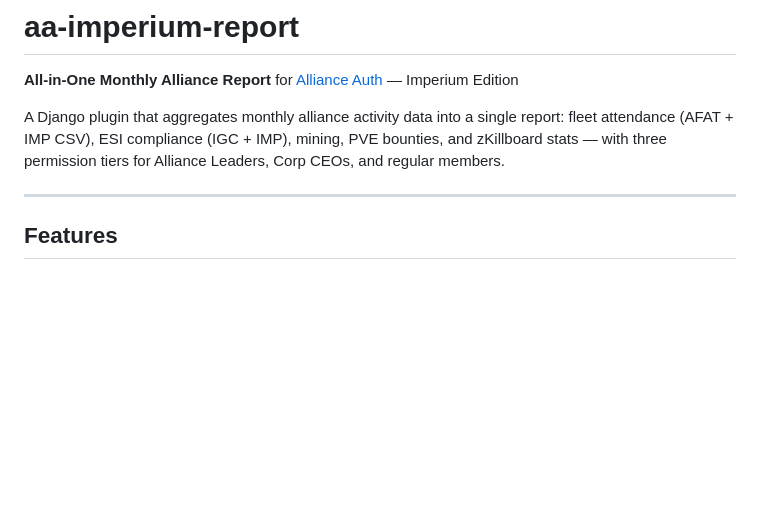
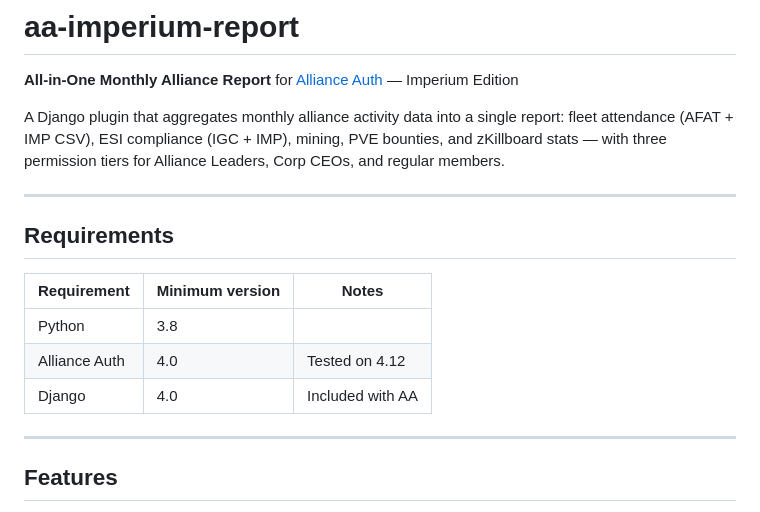
Before and after one commit to yilifaer/aa-imperium-report, a Markdown page: README.md, the part around one of its changes. Drawn GitHub-style; blank space fills up the shorter version.

```diff
--- a/README.md
+++ b/README.md
@@ -4,6 +4,16 @@
 
 A Django plugin that aggregates monthly alliance activity data into a single report:
 fleet attendance (AFAT + IMP CSV), ESI compliance (IGC + IMP), mining, PVE bounties, and zKillboard stats — with three permission tiers for Alliance Leaders, Corp CEOs, and regular members.
+
+---
+
+## Requirements
+
+| Requirement | Minimum version | Notes |
+|-------------|----------------|-------|
+| Python | 3.8 | |
+| Alliance Auth | 4.0 | Tested on 4.12 |
+| Django | 4.0 | Included with AA |
 
 ---
 
```
Also changed, not shown: other parts of README.md (+83 -32 lines).
